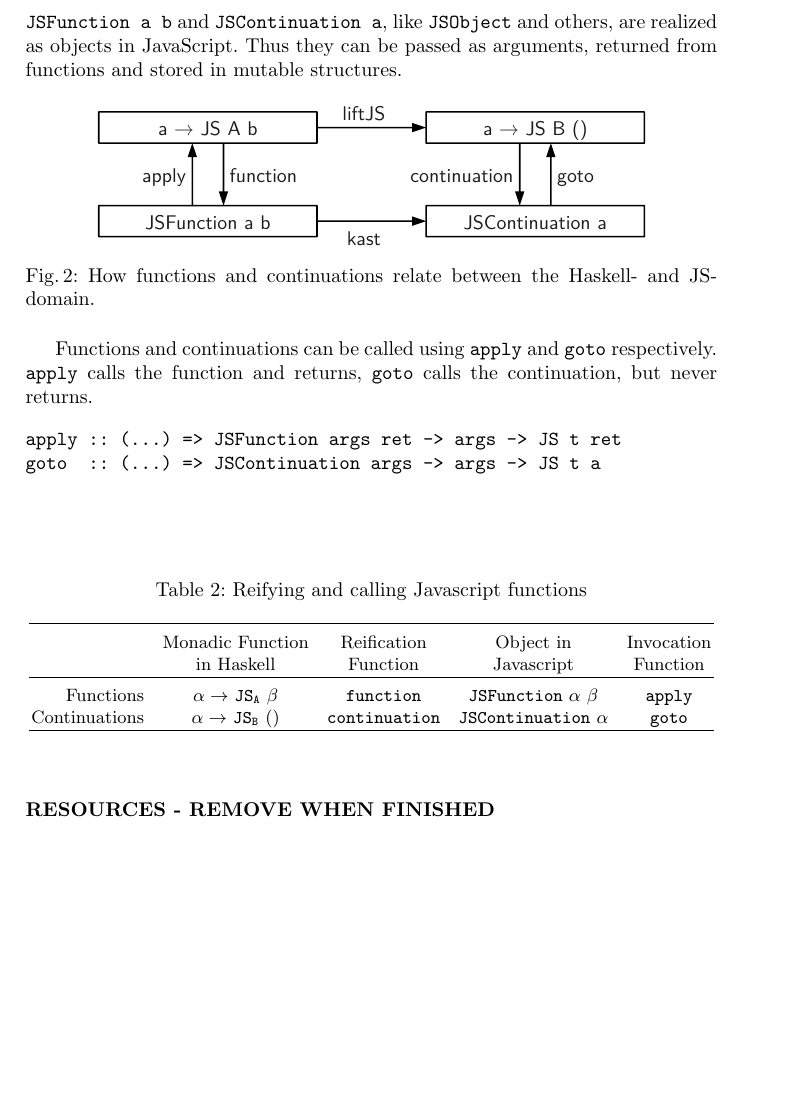
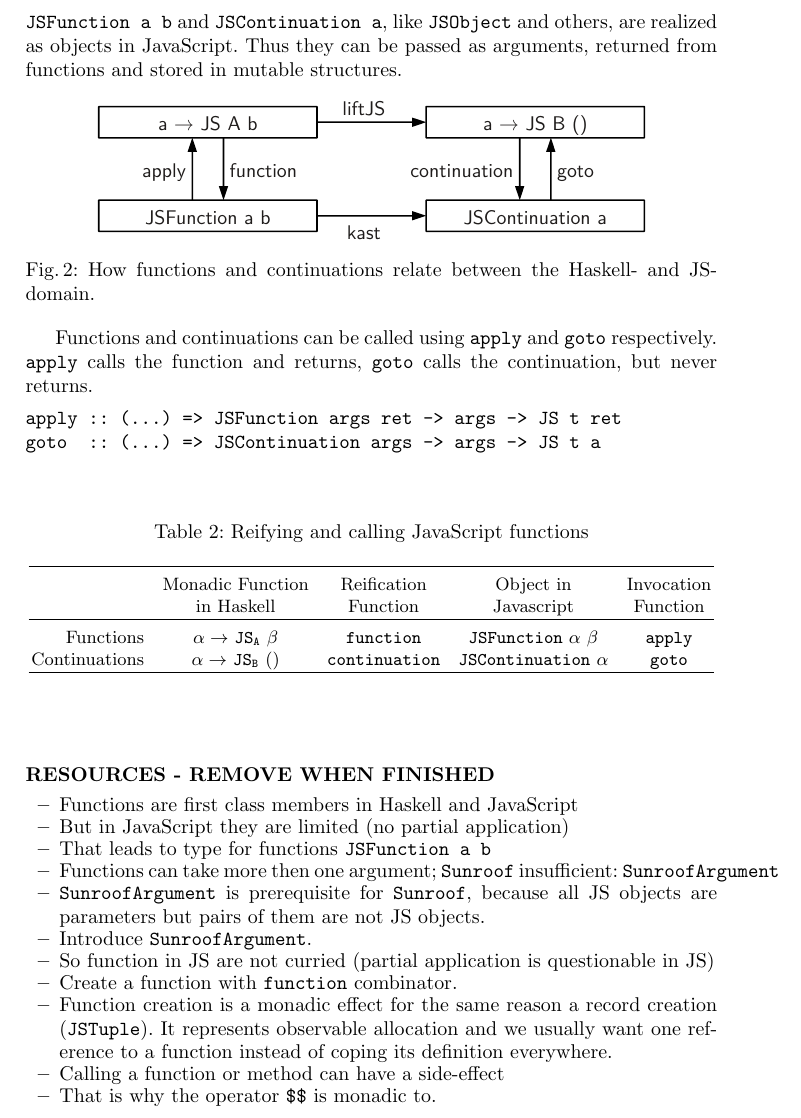
Before and after one commit to ku-fpg/paper-sunroof-tfp13, a LaTeX paper (sunroof.tex, which reads sections/functions-continuations.tex): part of page 6 of 11, cut so that both start at the same text, the shorter picture padded with empty space. Compiled offline with pdfLaTeX.

Commit message:
Added collection of arguments for functions and continuations section; Not finished.

```diff
--- a/sections/functions-continuations.tex
+++ b/sections/functions-continuations.tex
@@ -27,10 +27,8 @@ apply :: (...) => JSFunction args ret -> args -> JS t ret
 goto  :: (...) => JSContinuation args -> args -> JS t a
 \end{verbatim}
 
-\subsubsection{RESOURCES - REMOVE WHEN FINISHED}
-
 \begin{table}
-\caption{Reifying and calling Javascript functions}
+\caption{Reifying and calling JavaScript functions}
 \begin{center}
 \begin{tabular}{r@{\quad}c@{\quad}c@{\quad}c@{\quad}c}
 \hline\rule{0pt}{12pt}%
@@ -52,3 +50,24 @@ goto  :: (...) => JSContinuation args -> args -> JS t a
 \end{tabular}
 \end{center}
 \end{table}
+
+\subsubsection{RESOURCES - REMOVE WHEN FINISHED}
+
+\begin{itemize}
+\item Functions are first class members in Haskell and JavaScript
+\item But in JavaScript they are limited (no partial application)
+\item That leads to type for functions \Src{JSFunction a b}
+\item Functions can take more then one argument; \Src{Sunroof} insufficient: \Src{SunroofArgument}
+\item \Src{SunroofArgument} is prerequisite for \Src{Sunroof},
+because all JS objects are parameters but pairs of them are not
+JS objects.
+\item Introduce \Src{SunroofArgument}.
+\item So function in JS are not curried (partial application is questionable in JS)
+\item Create a function with \Src{function} combinator.
+\item Function creation is a monadic effect for the same reason
+a record creation (\Src{JSTuple}). It represents observable
+allocation and we usually want one reference to a function
+instead of coping its definition everywhere.
+\item Calling a function or method can have a side-effect
+\item That is why the operator \Src{\$\$} is monadic to.
+\end{itemize}
```
